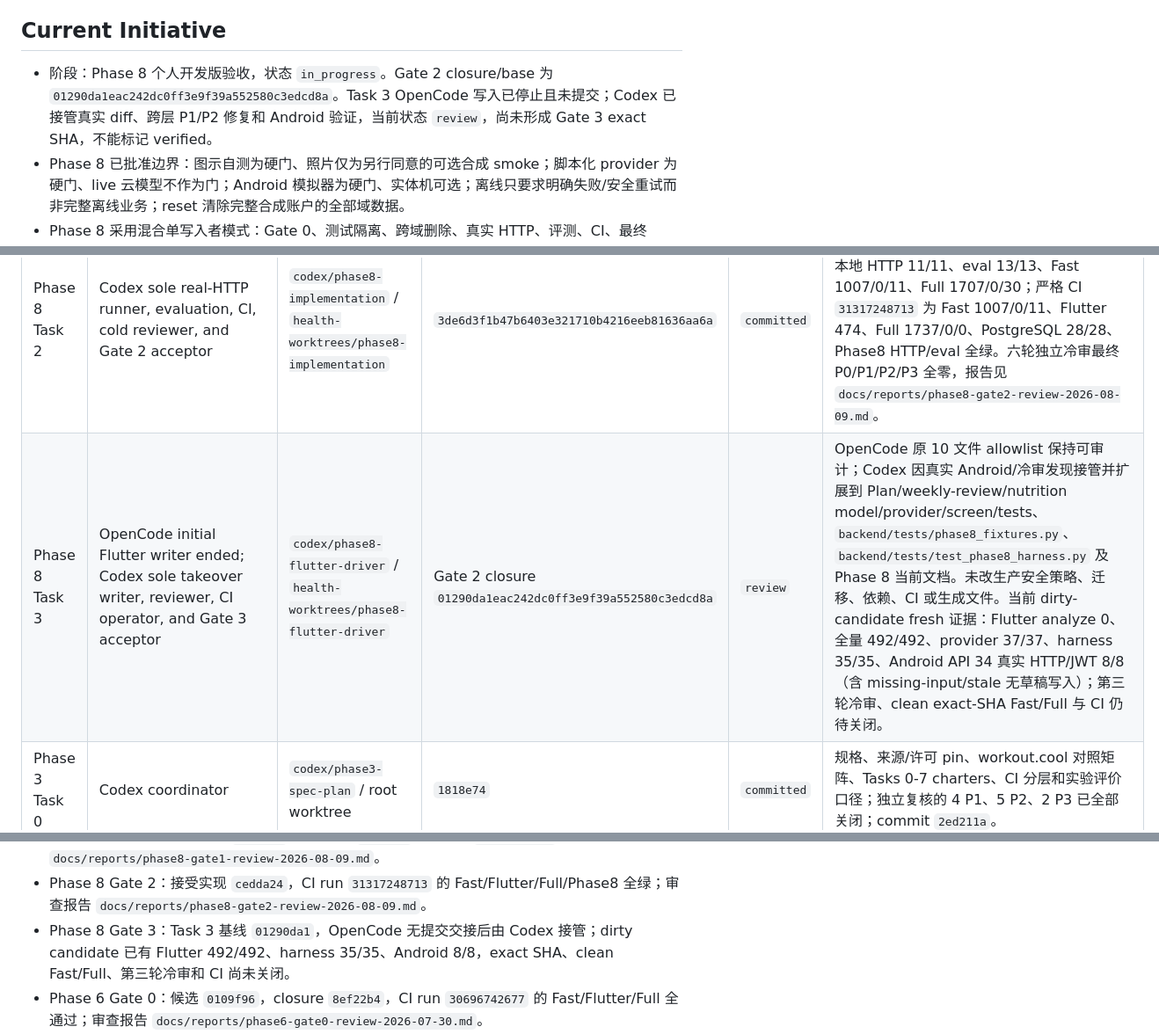
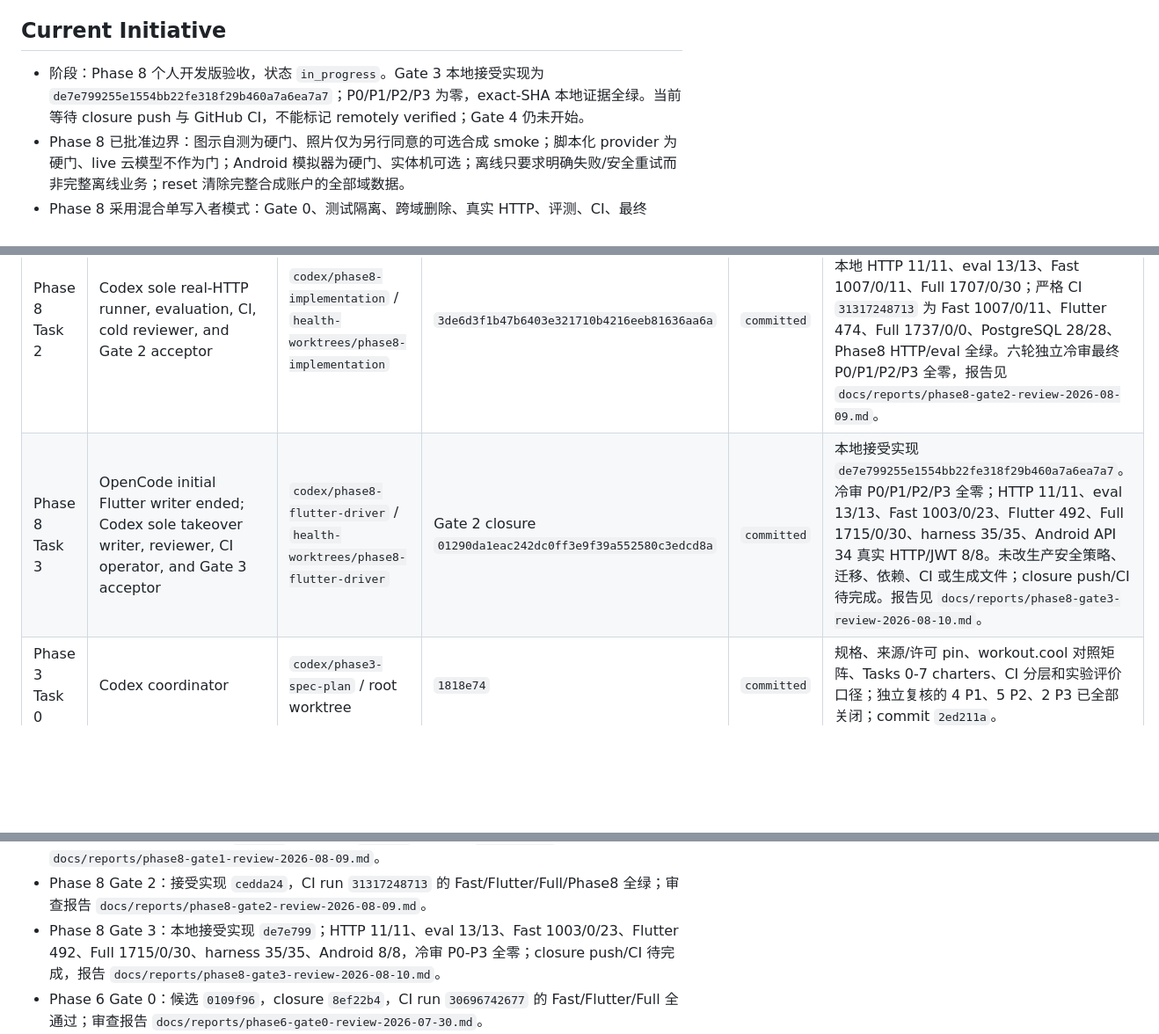
Before and after one commit to Lizz-666/health-agent, a Markdown page: docs/agent/ACTIVE_TASKS.md, 3 parts joined by grey strips. Shown at 88% size. GitHub-like rendering; blank space fills up the shorter version.

Commit message:
docs: record phase 8 gate 3 acceptance

```diff
--- a/docs/agent/ACTIVE_TASKS.md
+++ b/docs/agent/ACTIVE_TASKS.md
@@ -5,7 +5,7 @@
 
 ## Current Initiative
 
-- 阶段：Phase 8 个人开发版验收，状态 `in_progress`。Gate 2 closure/base 为 `01290da1eac242dc0ff3e9f39a552580c3edcd8a`。Task 3 OpenCode 写入已停止且未提交；Codex 已接管真实 diff、跨层 P1/P2 修复和 Android 验证，当前状态 `review`，尚未形成 Gate 3 exact SHA，不能标记 verified。
+- 阶段：Phase 8 个人开发版验收，状态 `in_progress`。Gate 3 本地接受实现为 `de7e799255e1554bb22fe318f29b460a7a6ea7a7`；P0/P1/P2/P3 为零，exact-SHA 本地证据全绿。当前等待 closure push 与 GitHub CI，不能标记 remotely verified；Gate 4 仍未开始。
 - Phase 8 已批准边界：图示自测为硬门、照片仅为另行同意的可选合成 smoke；脚本化 provider 为硬门、live 云模型不作为门；Android 模拟器为硬门、实体机可选；离线只要求明确失败/安全重试而非完整离线业务；reset 清除完整合成账户的全部域数据。
 - Phase 8 采用混合单写入者模式：Gate 0、测试隔离、跨域删除、真实 HTTP、评测、CI、最终 Android/E2E 和冷审由 Codex；只有 Gate 2 合约冻结后的 Flutter 自动化锚点与驱动 Task 3 可交给一个 OpenCode + Claude 会话。Task 3 提示词只在本 metadata closure exact-SHA CI 通过后生效。
 - Phase 8 当前契约位于 `docs/specs/platform/2026-08-09-personal-development-acceptance.md`、`docs/plans/platform/2026-08-09-personal-development-acceptance.md` 和 ADR-0008。现有 `FakeDio` Android tests 不是 Phase 8 真实链路证据；内部 `account_deletion` 对基础 health/training/nutrition 的覆盖缺口必须在 Gate 1 由 Codex 关闭。
@@ -49,7 +49,7 @@
 | Phase 8 Task 0 | Codex specification, architecture, safety/privacy audit, task split, cold review, CI, and Gate 0 closure | `codex/phase8-spec-plan` / `health-worktrees/phase8-spec-plan` | `36be9a0f0cd989f32c8f4f7f7b9e2bc5fb4c66e6` | `committed` | 本地接受候选 `02229fa566d5765d75ef45a379b6800fef84ae53`；closure `ad876d1b8b60a386f970ff1dfcd4ea78907b67b9` 的 CI `31296538532` 为 Fast 936/0/10、Flutter 472、Full 1665/0/0、PG 27/27，三项全绿；P0/P1/P2 为零。 |
 | Phase 8 Task 1 | Codex sole privacy/isolation writer, cold reviewer, CI operator, and Gate 1 acceptor | `codex/phase8-implementation` / `health-worktrees/phase8-implementation` | `ad876d1b8b60a386f970ff1dfcd4ea78907b67b9` | `committed` | 接受候选 `b964de14ecd6be3cde042223e2fd92cef488d4e3`；closure `3de6d3f1b47b6403e321710b4216eeb81636aa6a` 的 CI `31305119808` 为 Full 1687/0/0、PG 28/28，P0/P1/P2 为零。 |
 | Phase 8 Task 2 | Codex sole real-HTTP runner, evaluation, CI, cold reviewer, and Gate 2 acceptor | `codex/phase8-implementation` / `health-worktrees/phase8-implementation` | `3de6d3f1b47b6403e321710b4216eeb81636aa6a` | `committed` | 接受实现 `cedda243221f0b04ac44d5dda816559201c48103`；本地 HTTP 11/11、eval 13/13、Fast 1007/0/11、Full 1707/0/30；严格 CI `31317248713` 为 Fast 1007/0/11、Flutter 474、Full 1737/0/0、PostgreSQL 28/28、Phase8 HTTP/eval 全绿。六轮独立冷审最终 P0/P1/P2/P3 全零，报告见 `docs/reports/phase8-gate2-review-2026-08-09.md`。 |
-| Phase 8 Task 3 | OpenCode initial Flutter writer ended; Codex sole takeover writer, reviewer, CI operator, and Gate 3 acceptor | `codex/phase8-flutter-driver` / `health-worktrees/phase8-flutter-driver` | Gate 2 closure `01290da1eac242dc0ff3e9f39a552580c3edcd8a` | `review` | OpenCode 原 10 文件 allowlist 保持可审计；Codex 因真实 Android/冷审发现接管并扩展到 Plan/weekly-review/nutrition model/provider/screen/tests、`backend/tests/phase8_fixtures.py`、`backend/tests/test_phase8_harness.py` 及 Phase 8 当前文档。未改生产安全策略、迁移、依赖、CI 或生成文件。当前 dirty-candidate fresh 证据：Flutter analyze 0、全量 492/492、provider 37/37、harness 35/35、Android API 34 真实 HTTP/JWT 8/8（含 missing-input/stale 无草稿写入）；第三轮冷审、clean exact-SHA Fast/Full 与 CI 仍待关闭。 |
+| Phase 8 Task 3 | OpenCode initial Flutter writer ended; Codex sole takeover writer, reviewer, CI operator, and Gate 3 acceptor | `codex/phase8-flutter-driver` / `health-worktrees/phase8-flutter-driver` | Gate 2 closure `01290da1eac242dc0ff3e9f39a552580c3edcd8a` | `committed` | 本地接受实现 `de7e799255e1554bb22fe318f29b460a7a6ea7a7`。冷审 P0/P1/P2/P3 全零；HTTP 11/11、eval 13/13、Fast 1003/0/23、Flutter 492、Full 1715/0/30、harness 35/35、Android API 34 真实 HTTP/JWT 8/8。未改生产安全策略、迁移、依赖、CI 或生成文件；closure push/CI 待完成。报告见 `docs/reports/phase8-gate3-review-2026-08-10.md`。 |
 | Phase 3 Task 0 | Codex coordinator | `codex/phase3-spec-plan` / root worktree | `1818e74` | `committed` | 规格、来源/许可 pin、workout.cool 对照矩阵、Tasks 0-7 charters、CI 分层和实验评价口径；独立复核的 4 P1、5 P2、2 P3 已全部关闭；commit `2ed211a`。 |
 | Phase 3 Tasks 1-7 | OpenCode + Claude implementation; Codex final acceptance and fixes | `codex/phase3-opencode-implementation` / `health-worktrees/phase3-opencode-implementation` | `c49eb618759ff85d7235f515b57c9d3fad38d6cb` | `merged` | OpenCode handoff `9ccaa35` failed first-pass acceptance. Codex closed findings in `423bf55`; local Full `989 passed`, PostgreSQL `13/13`; integration closure `e7fd6d9` and CI dependency test fix `8459384`. PR #1 remote Fast/Full both pass at `8459384`; draft remains unmerged. |
 | Phase 4 Tasks 0-7 | OpenCode + selected Claude model; Codex final acceptance and fixes | `codex/phase4-opencode-implementation` plus review worktree `health-worktrees/phase4-codex-review` | `b7f8391e17a2adbb4ae52d012b360d17ff4550fd` | `verified` | OpenCode handoff `2a409e8` failed first-pass acceptance. Codex closed week progression, current-plan validation, substitution safety, full idempotency, duration, profile-equality, SVG, and execution-state findings in `c308189`; audit commit `dd31d21`; status commit `e560552`. Local Full: 1074 passed/0 failed/0 skipped, PostgreSQL 18/18; Flutter analyze clean + 322 tests. Exact-SHA CI run `30272758915` on `e560552`: Fast/Flutter/Full all success. Audit: `docs/reports/phase4-codex-exit-audit-2026-07-27.md`. PR #2 remains draft and unmerged. |
@@ -106,7 +106,7 @@
 - Phase 8 Gate 0：closure `ad876d1`，CI run `31296538532` 全绿；审查报告 `docs/reports/phase8-gate0-review-2026-08-09.md`。
 - Phase 8 Gate 1：接受实现 `b964de1`、closure `3de6d3f`，CI run `31305119808` 全绿；审查报告 `docs/reports/phase8-gate1-review-2026-08-09.md`。
 - Phase 8 Gate 2：接受实现 `cedda24`，CI run `31317248713` 的 Fast/Flutter/Full/Phase8 全绿；审查报告 `docs/reports/phase8-gate2-review-2026-08-09.md`。
-- Phase 8 Gate 3：Task 3 基线 `01290da1`，OpenCode 无提交交接后由 Codex 接管；dirty candidate 已有 Flutter 492/492、harness 35/35、Android 8/8，exact SHA、clean Fast/Full、第三轮冷审和 CI 尚未关闭。
+- Phase 8 Gate 3：本地接受实现 `de7e799`；HTTP 11/11、eval 13/13、Fast 1003/0/23、Flutter 492、Full 1715/0/30、harness 35/35、Android 8/8，冷审 P0-P3 全零；closure push/CI 待完成，报告 `docs/reports/phase8-gate3-review-2026-08-10.md`。
 - Phase 6 Gate 0：候选 `0109f96`，closure `8ef22b4`，CI run `30696742677` 的 Fast/Flutter/Full 全通过；审查报告 `docs/reports/phase6-gate0-review-2026-07-30.md`。
 - Phase 6 Gate 1：接受实现 `b3c1bfa`，CI run `30702540222` 的 Fast/Flutter/Full 全通过；审查报告 `docs/reports/phase6-gate1-review-2026-08-01.md`。
 - Phase 7 Gate 1：接受实现 `a27dddc`，本地 Full 1615/0/0、PostgreSQL 25/25，CI run `30744694166` 的 Fast/Flutter/Full 全通过；审查报告 `docs/reports/phase7-gate1-review-2026-08-02.md`。
```
Also changed, not shown: docs/reports/phase8-gate3-review-2026-08-10.md (added, +70 -0 lines).
